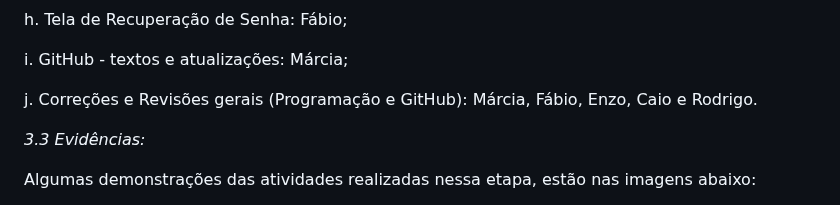
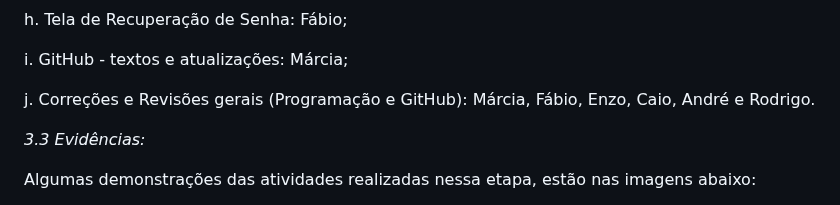
Before and after one commit to ICEI-PUC-Minas-PMV-ADS/pmv-ads-2023-2-e1-proj-web-t6-catalogocinematograficodigital, a Markdown page: documentos/03-Metodologia.md, the part around the change. Drawn GitHub-style.

```diff
--- a/documentos/03-Metodologia.md
+++ b/documentos/03-Metodologia.md
@@ -221,7 +221,7 @@ h. Tela de Recuperação de Senha: Fábio;
 
 i. GitHub - textos e atualizações: Márcia;
 
-j. Correções e Revisões gerais (Programação e GitHub): Márcia, Fábio, Enzo, Caio e Rodrigo.
+j. Correções e Revisões gerais (Programação e GitHub): Márcia, Fábio, Enzo, Caio, André e Rodrigo.
 
 
 
```
